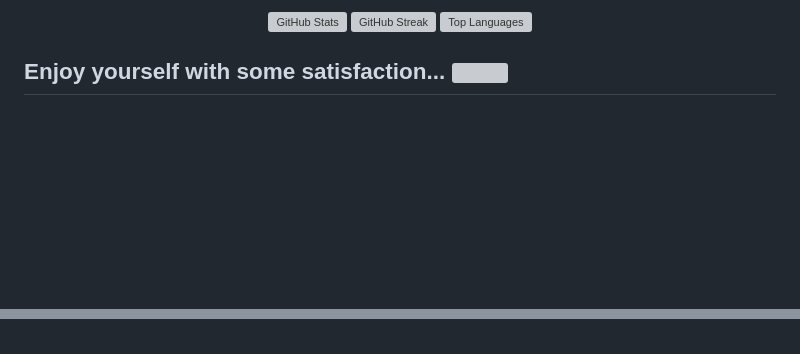
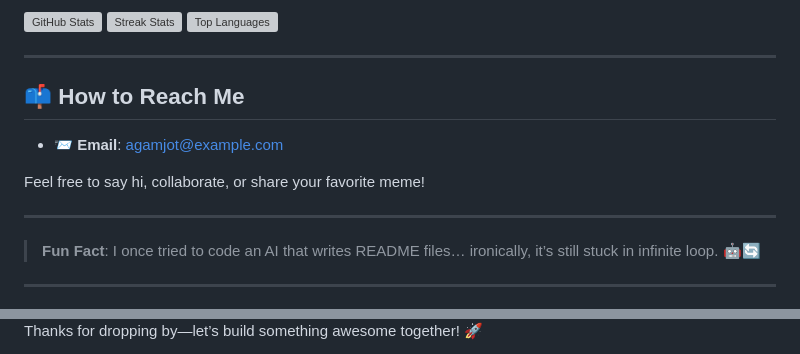
Before and after one commit to BindraAgamjot256/BindraAgamjot256, a Markdown page: README.md, 2 parts joined by grey strips. Rendered like a GitHub page; blank space fills up the shorter version; grey boxes are pictures that could not be loaded.

```diff
--- a/README.md
+++ b/README.md
@@ -87,10 +91,21 @@ def get_daily_routine():
 
-![GitHub Stats](https://github-readme-stats.vercel.app/api?username=BindraAgamjot256&show_icons=true&theme=tokyonight&hide_border=true)
-![GitHub Streak](https://github-readme-streak-stats.herokuapp.com?user=BindraAgamjot256&theme=tokyonight&hide_border=true&date_format=j%20M%5B%20Y%5D)
-![Top Languages](https://github-readme-stats.vercel.app/api/top-langs/?username=BindraAgamjot256&layout=compact&theme=tokyonight&hide_border=true)
-</div>
+![GitHub Stats](https://github-readme-stats.vercel.app/api?username=BindraAgamjot256\&show_icons=true\&theme=tokyonight\&hide_border=true)
+![Streak Stats](https://github-readme-streak-stats.herokuapp.com?user=BindraAgamjot256\&theme=tokyonight\&hide_border=true)
+![Top Languages](https://github-readme-stats.vercel.app/api/top-langs/?username=BindraAgamjot256\&layout=compact\&theme=tokyonight\&hide_border=true)
+
+---
+
+## 📫 How to Reach Me
+
+* 📨 **Email**: [agamjot@example.com](mailto:ajs.bindra@proton.me)
 
 
-## Enjoy yourself with some satisfaction... <img src="https://github.com/user-attachments/assets/ece14649-d40c-4287-b8c5-bef4e856bc9e" width=40px>
-<!-- Light Mode -->
+Feel free to say hi, collaborate, or share your favorite meme!
+
+---
+
+> **Fun Fact**: I once tried to code an AI that writes README files… ironically, it’s still stuck in infinite loop. 🤖🔄
+
+---
+
 <picture>
@@ -101,2 +115,5 @@ def get_daily_routine():
 </picture>
-<!-- It's not just me, is it -->
+
+
+
+Thanks for dropping by—let’s build something awesome together! 🚀
```
Also changed, not shown: other parts of README.md (+43 -40 lines).
